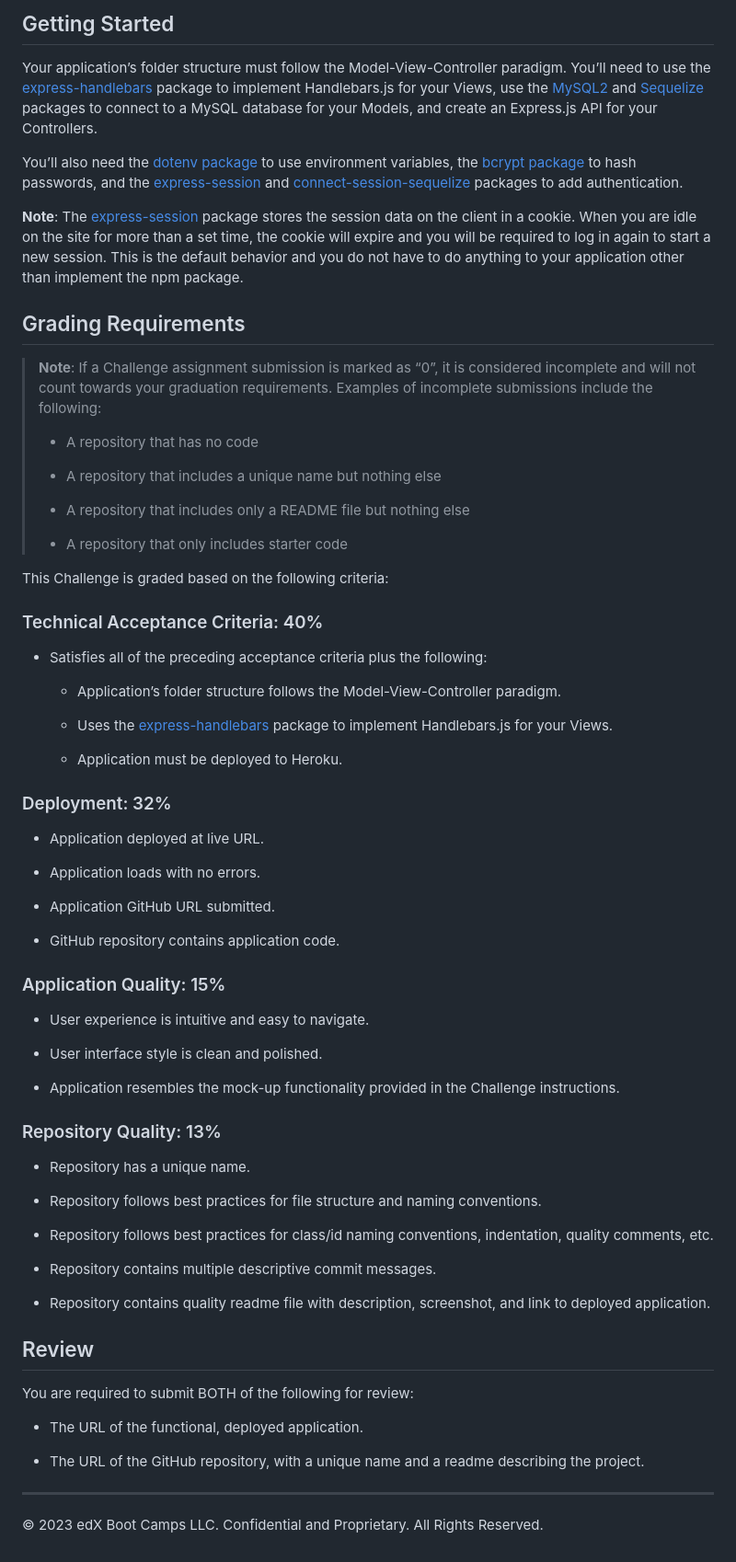
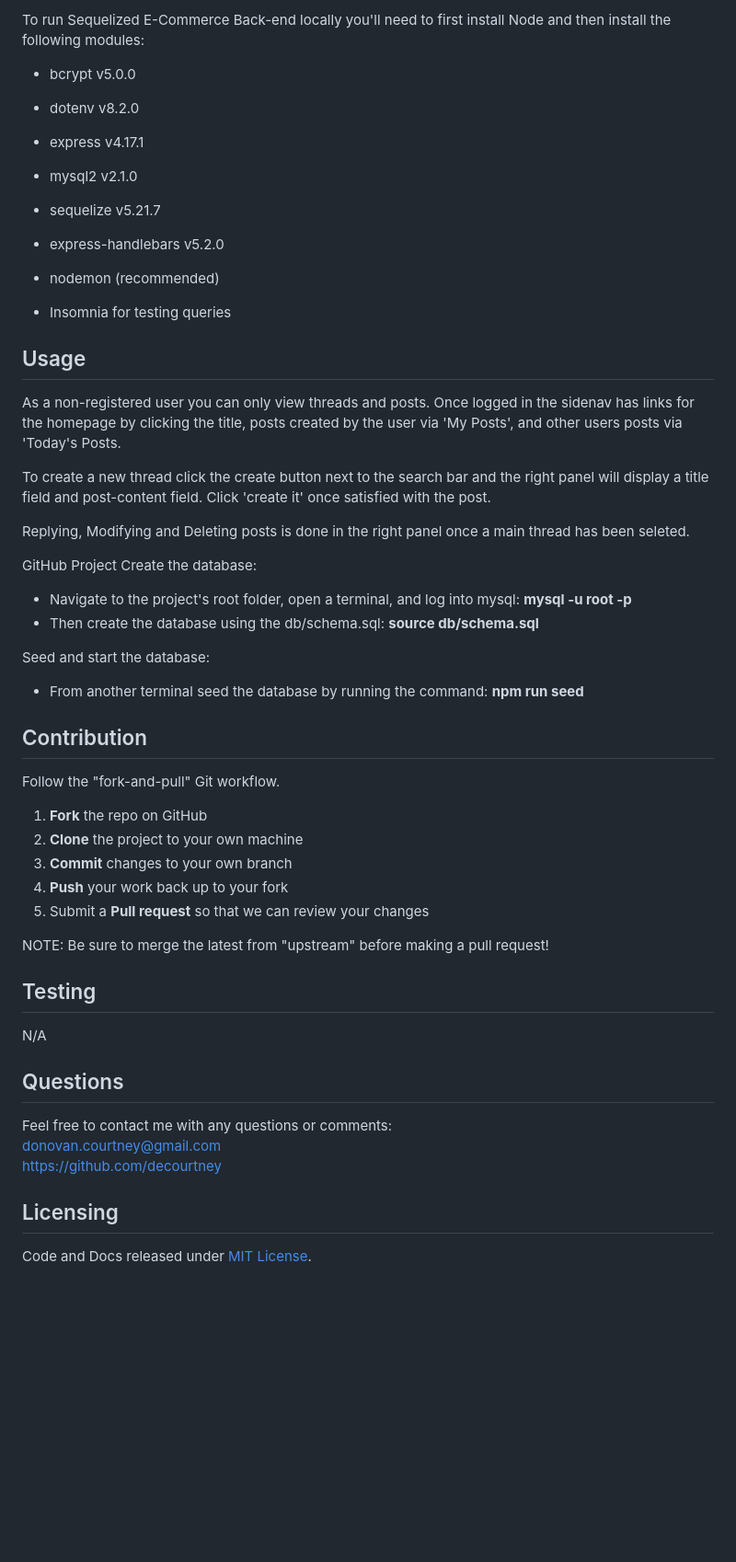
Before and after one commit to decourtney/tech-messages, a Markdown page: README.md, the part around one of its changes. Shown at 92% size. Rendered like a GitHub page; blank space fills up the shorter version.

Commit message:
clean up

```diff
--- a/README.md
+++ b/README.md
@@ -60,73 +32,54 @@ The following animation demonstrates the application functionality:
 
-## Getting Started
+To run Sequelized E-Commerce Back-end locally you'll need to first install Node and then install the following modules:
 
-Your application’s folder structure must follow the Model-View-Controller paradigm. You’ll need to use the [express-handlebars](https://www.npmjs.com/package/express-handlebars) package to implement Handlebars.js for your Views, use the [MySQL2](https://www.npmjs.com/package/mysql2) and [Sequelize](https://www.npmjs.com/package/sequelize) packages to connect to a MySQL database for your Models, and create an Express.js API for your Controllers.
+- bcrypt    v5.0.0
+- dotenv    v8.2.0
+- express   v4.17.1
+- mysql2    v2.1.0
+- sequelize v5.21.7
+- express-handlebars v5.2.0
+- nodemon (recommended)
 
-You’ll also need the [dotenv package](https://www.npmjs.com/package/dotenv) to use environment variables, the [bcrypt package](https://www.npmjs.com/package/bcrypt) to hash passwords, and the [express-session](https://www.npmjs.com/package/express-session) and [connect-session-sequelize](https://www.npmjs.com/package/connect-session-sequelize) packages to add authentication.
+- Insomnia for testing queries
 
-**Note**: The [express-session](https://www.npmjs.com/package/express-session) package stores the session data on the client in a cookie. When you are idle on the site for more than a set time, the cookie will expire and you will be required to log in again to start a new session. This is the default behavior and you do not have to do anything to your application other than implement the npm package.
+## Usage
 
-## Grading Requirements
+As a non-registered user you can only view threads and posts. Once logged in the sidenav has links for the homepage by clicking the title, posts created by the user via 'My Posts', and other users posts via 'Today's Posts.
 
-> **Note**: If a Challenge assignment submission is marked as “0”, it is considered incomplete and will not count towards your graduation requirements. Examples of incomplete submissions include the following:
->
-> * A repository that has no code
->
-> * A repository that includes a unique name but nothing else
->
-> * A repository that includes only a README file but nothing else
->
-> * A repository that only includes starter code
+To create a new thread click the create button next to the search bar and the right panel will display a title field and post-content field. Click 'create it' once satisfied with the post.
 
-This Challenge is graded based on the following criteria:
+Replying, Modifying and Deleting posts is done in the right panel once a main thread has been seleted.
 
-### Technical Acceptance Criteria: 40%
+GitHub Project
+Create the database:
+- Navigate to the project's root folder, open a terminal, and log into mysql: **mysql -u root -p**
+- Then create the database using the db/schema.sql: **source db/schema.sql**
 
-* Satisfies all of the preceding acceptance criteria plus the following:
+Seed and start the database:
+- From another terminal seed the database by running the command: **npm run seed**
 
-    * Application’s folder structure follows the Model-View-Controller paradigm.
+## Contribution
 
-    * Uses the [express-handlebars](https://www.npmjs.com/package/express-handlebars) package to implement Handlebars.js for your Views.
+Follow the "fork-and-pull" Git workflow.
 
-    * Application must be deployed to Heroku.
+  1. **Fork** the repo on GitHub
+  2. **Clone** the project to your own machine
+  3. **Commit** changes to your own branch
+  4. **Push** your work back up to your fork
+  5. Submit a **Pull request** so that we can review your changes
 
-### Deployment: 32%
+NOTE: Be sure to merge the latest from "upstream" before making a pull request!
 
-* Application deployed at live URL.
+## Testing
 
-* Application loads with no errors.
+N/A
 
-* Application GitHub URL submitted.
+## Questions
 
-* GitHub repository contains application code.
+Feel free to contact me with any questions or comments:
+<donovan.courtney@gmail.com>
+<https://github.com/decourtney>
 
-### Application Quality: 15%
+## Licensing
 
-* User experience is intuitive and easy to navigate.
-
-* User interface style is clean and polished.
-
-* Application resembles the mock-up functionality provided in the Challenge instructions.
-
-### Repository Quality: 13%
-
-* Repository has a unique name.
-
-* Repository follows best practices for file structure and naming conventions.
-
-* Repository follows best practices for class/id naming conventions, indentation, quality comments, etc.
-
-* Repository contains multiple descriptive commit messages.
-
-* Repository contains quality readme file with description, screenshot, and link to deployed application.
-
-## Review
-
-You are required to submit BOTH of the following for review:
-
-* The URL of the functional, deployed application.
-
-* The URL of the GitHub repository, with a unique name and a readme describing the project.
-
----
-© 2023 edX Boot Camps LLC. Confidential and Proprietary. All Rights Reserved.
+Code and Docs released under [MIT License](https://choosealicense.com/licenses/mit/).
```
Also changed, not shown: other parts of README.md (+21 -49 lines), README copy.md (deleted, +0 -80 lines), assets/techmessages_ss.png (added), 8 other files.
